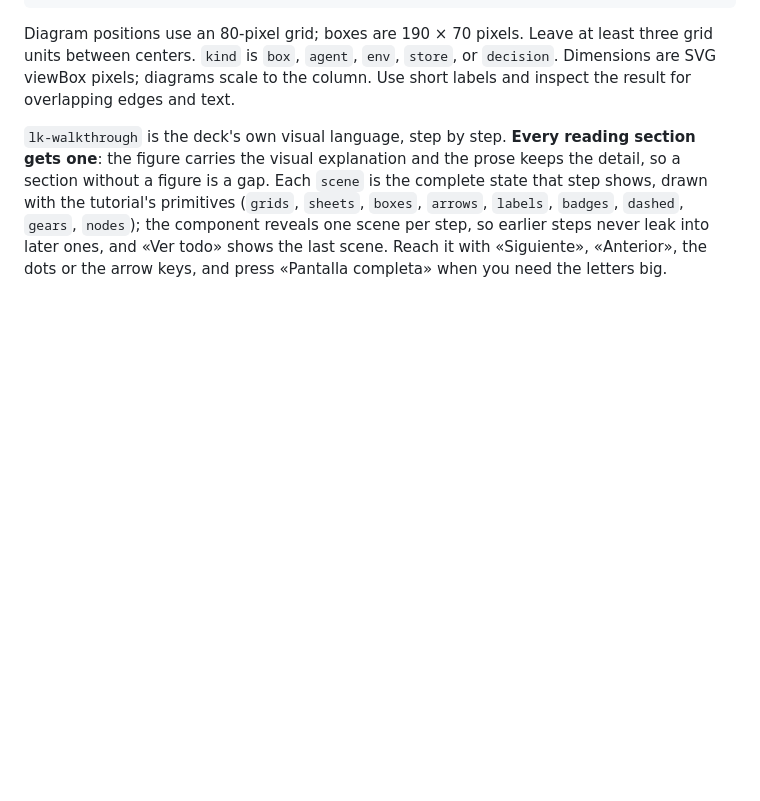
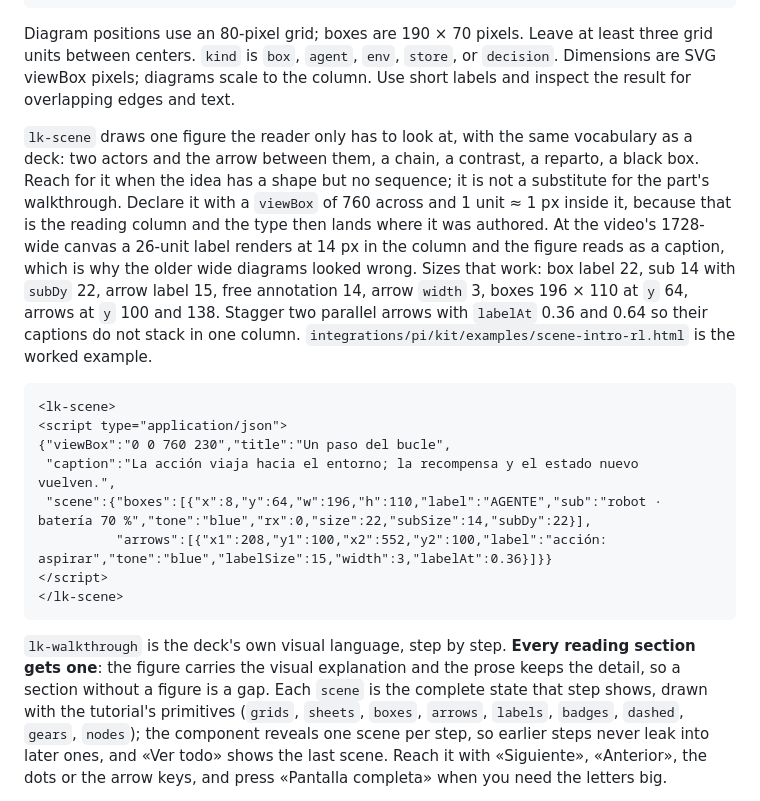
Before and after one commit to alesierraalta/learning, a Markdown page: docs/kit.md, the part around the change. GitHub-like rendering; blank space fills up the shorter version.

````diff
--- a/docs/kit.md
+++ b/docs/kit.md
@@ -84,6 +84,29 @@ Diagram positions use an 80-pixel grid; boxes are 190 × 70 pixels. Leave at lea
 three grid units between centers. `kind` is `box`, `agent`, `env`, `store`, or
 `decision`. Dimensions are SVG viewBox pixels; diagrams scale to the column.
 Use short labels and inspect the result for overlapping edges and text.
+
+`lk-scene` draws one figure the reader only has to look at, with the same vocabulary as a
+deck: two actors and the arrow between them, a chain, a contrast, a reparto, a black box.
+Reach for it when the idea has a shape but no sequence; it is not a substitute for the part's
+walkthrough. Declare it with a `viewBox` of 760 across and 1 unit ≈ 1 px inside it, because
+that is the reading column and the type then lands where it was authored. At the video's
+1728-wide canvas a 26-unit label renders at 14 px in the column and the figure reads as a
+caption, which is why the older wide diagrams looked wrong. Sizes that work: box label 22,
+sub 14 with `subDy` 22, arrow label 15, free annotation 14, arrow `width` 3, boxes
+196 × 110 at `y` 64, arrows at `y` 100 and 138. Stagger two parallel arrows with `labelAt`
+0.36 and 0.64 so their captions do not stack in one column. `integrations/pi/kit/examples/scene-intro-rl.html`
+is the worked example.
+
+```html
+<lk-scene>
+<script type="application/json">
+{"viewBox":"0 0 760 230","title":"Un paso del bucle",
+ "caption":"La acción viaja hacia el entorno; la recompensa y el estado nuevo vuelven.",
+ "scene":{"boxes":[{"x":8,"y":64,"w":196,"h":110,"label":"AGENTE","sub":"robot · batería 70 %","tone":"blue","rx":0,"size":22,"subSize":14,"subDy":22}],
+          "arrows":[{"x1":208,"y1":100,"x2":552,"y2":100,"label":"acción: aspirar","tone":"blue","labelSize":15,"width":3,"labelAt":0.36}]}}
+</script>
+</lk-scene>
+```
 
 `lk-walkthrough` is the deck's own visual language, step by step. **Every reading section gets
 one**: the figure carries the visual explanation and the prose keeps the detail, so a section
````
Also changed, not shown: odd/tasks/explicacion-visual-v2.md (+23 -7 lines).
